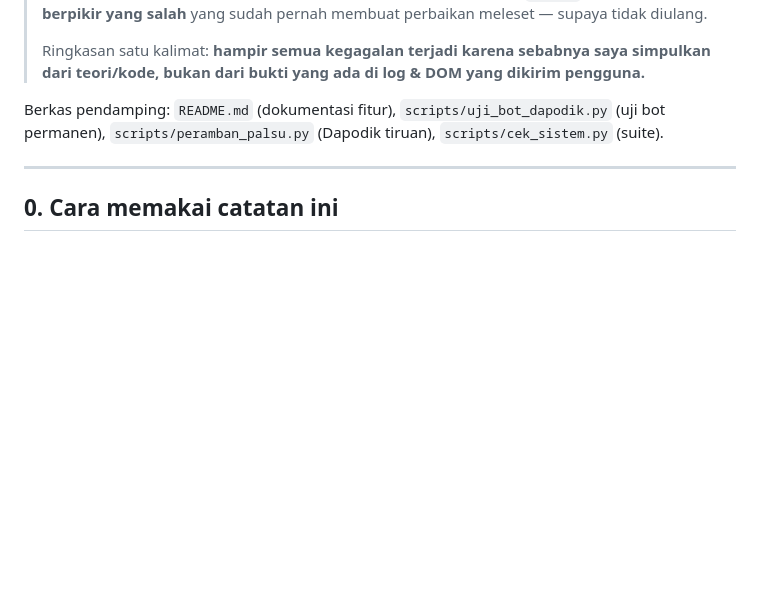
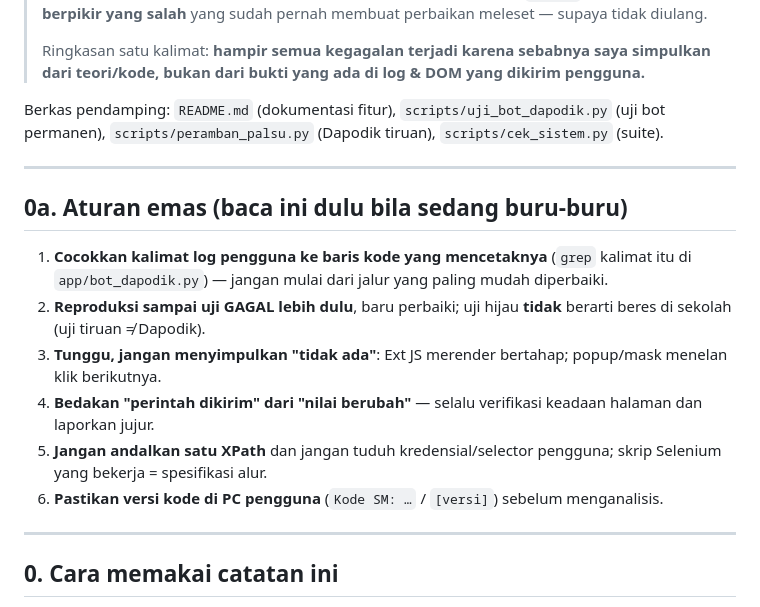
Before and after one commit to Dypoi/SM, a Markdown page: CATATAN-KESALAHAN.md, the part around the change. GitHub-like rendering; blank space fills up the shorter version.

Commit message:
Catatan: kotak «aturan emas» di awal CATATAN-KESALAHAN.md
Enam aturan yang paling sering dilanggar, ditaruh di paling atas supaya bisa dibaca sekilas
sebelum mengubah bot Dapodik:
1) cocokkan kalimat log pengguna ke baris kode yang mencetaknya,
2) reproduksi sampai uji GAGAL dulu (uji tiruan != Dapodik),
3) tunggu — Ext JS merender bertahap, popup/mask menelan klik berikutnya,
4) bedakan «perintah dikirim» dari «nilai berubah» — verifikasi & laporkan jujur,
5) jangan andalkan satu XPath, jangan tuduh kredensial/selector pengguna (skrip Selenium
   yang bekerja = spesifikasi),
6) pastikan versi kode di PC pengguna (Kode SM / [versi]) sebelum menganalisis.

Uji sesudah perubahan: scripts/uji_bot_dapodik.py 29 pemeriksaan / 9 skenario hijau;
scripts/cek_sistem.py 22/22.

Co-authored-by: arena-agent <297053741+arena-agent@users.noreply.github.com>

```diff
--- a/CATATAN-KESALAHAN.md
+++ b/CATATAN-KESALAHAN.md
@@ -10,6 +10,22 @@
 
 Berkas pendamping: `README.md` (dokumentasi fitur), `scripts/uji_bot_dapodik.py` (uji bot
 permanen), `scripts/peramban_palsu.py` (Dapodik tiruan), `scripts/cek_sistem.py` (suite).
+
+---
+
+## 0a. Aturan emas (baca ini dulu bila sedang buru-buru)
+
+1. **Cocokkan kalimat log pengguna ke baris kode yang mencetaknya** (`grep` kalimat itu di
+   `app/bot_dapodik.py`) — jangan mulai dari jalur yang paling mudah diperbaiki.
+2. **Reproduksi sampai uji GAGAL lebih dulu**, baru perbaiki; uji hijau **tidak** berarti
+   beres di sekolah (uji tiruan ≠ Dapodik).
+3. **Tunggu, jangan menyimpulkan "tidak ada"**: Ext JS merender bertahap; popup/mask menelan
+   klik berikutnya.
+4. **Bedakan "perintah dikirim" dari "nilai berubah"** — selalu verifikasi keadaan halaman dan
+   laporkan jujur.
+5. **Jangan andalkan satu XPath** dan jangan tuduh kredensial/selector pengguna; skrip
+   Selenium yang bekerja = spesifikasi alur.
+6. **Pastikan versi kode di PC pengguna** (`Kode SM: …` / `[versi]`) sebelum menganalisis.
 
 ---
 
```
